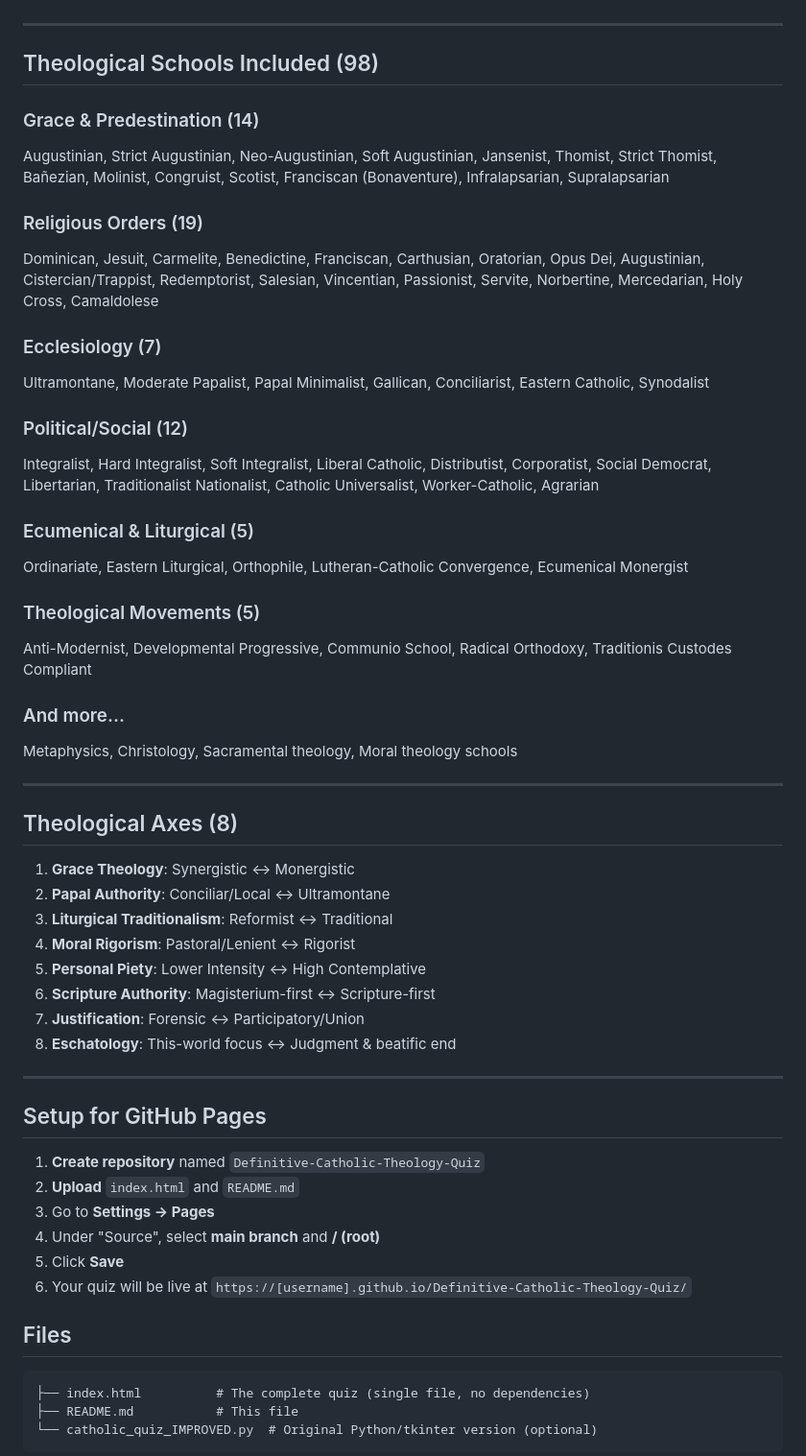
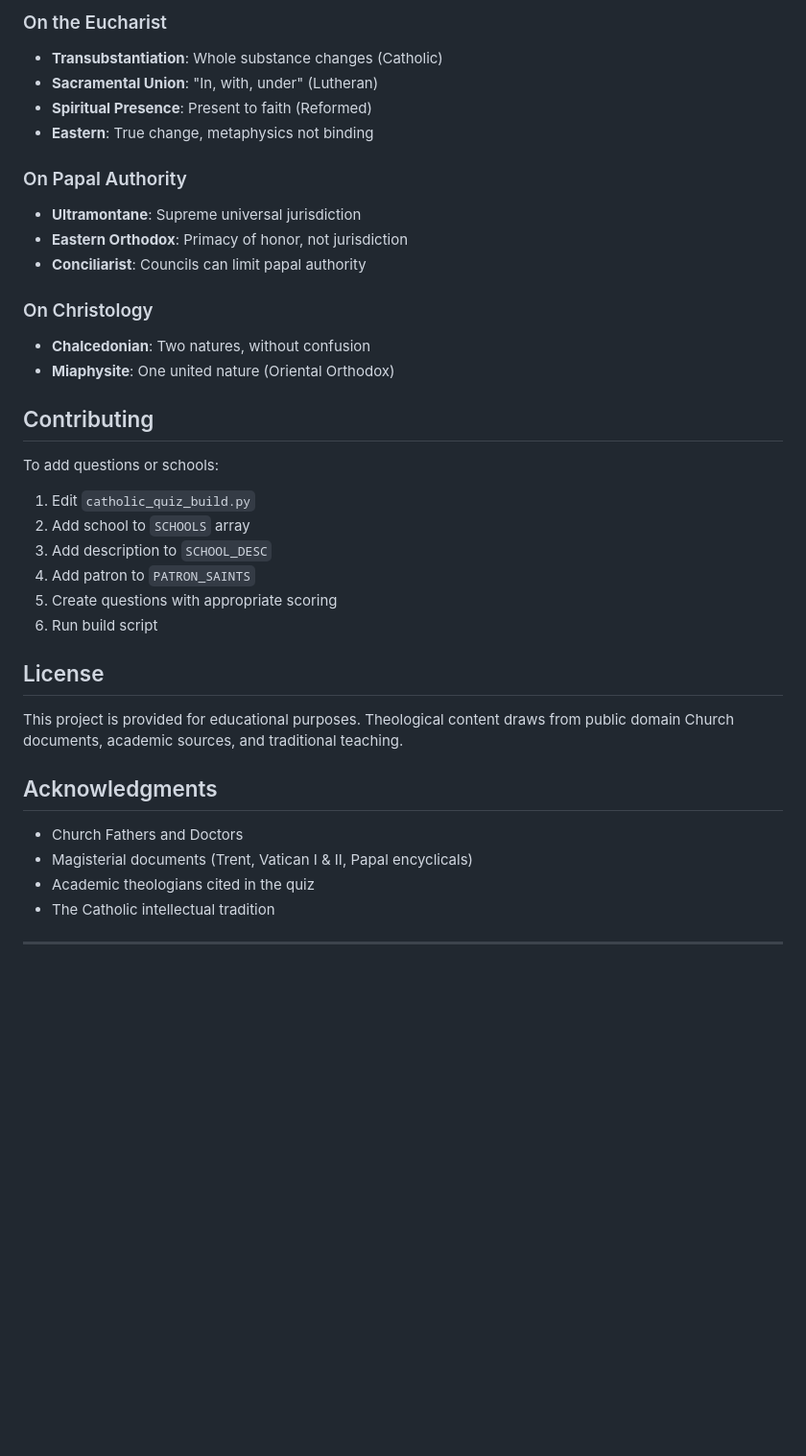
Before and after one commit to jcalepos146/Definitive-Catholic-Theology-Quiz, a Markdown page: README.md, the part around one of its changes. Shown at 96% size. GitHub-like rendering; blank space fills up the shorter version.

Commit message:
Update README.md
Updated Description

````diff
--- a/README.md
+++ b/README.md
@@ -69,58 +140,38 @@ Click the 🤖 button or use "Ask AI to Explain This" under any question.
+### On the Eucharist
+- **Transubstantiation**: Whole substance changes (Catholic)
+- **Sacramental Union**: "In, with, under" (Lutheran)
+- **Spiritual Presence**: Present to faith (Reformed)
+- **Eastern**: True change, metaphysics not binding
+
+### On Papal Authority
+- **Ultramontane**: Supreme universal jurisdiction
+- **Eastern Orthodox**: Primacy of honor, not jurisdiction
+- **Conciliarist**: Councils can limit papal authority
+
+### On Christology
+- **Chalcedonian**: Two natures, without confusion
+- **Miaphysite**: One united nature (Oriental Orthodox)
+
+## Contributing
+
+To add questions or schools:
+1. Edit `catholic_quiz_build.py`
+2. Add school to `SCHOOLS` array
+3. Add description to `SCHOOL_DESC`
+4. Add patron to `PATRON_SAINTS`
+5. Create questions with appropriate scoring
+6. Run build script
+
+## License
+
+This project is provided for educational purposes. Theological content draws from public domain Church documents, academic sources, and traditional teaching.
+
+## Acknowledgments
+
+- Church Fathers and Doctors
+- Magisterial documents (Trent, Vatican I & II, Papal encyclicals)
+- Academic theologians cited in the quiz
+- The Catholic intellectual tradition
 
 ---
 
-## Theological Schools Included (98)
-
-### Grace & Predestination (14)
-Augustinian, Strict Augustinian, Neo-Augustinian, Soft Augustinian, Jansenist, Thomist, Strict Thomist, Bañezian, Molinist, Congruist, Scotist, Franciscan (Bonaventure), Infralapsarian, Supralapsarian
-
-### Religious Orders (19)
-Dominican, Jesuit, Carmelite, Benedictine, Franciscan, Carthusian, Oratorian, Opus Dei, Augustinian, Cistercian/Trappist, Redemptorist, Salesian, Vincentian, Passionist, Servite, Norbertine, Mercedarian, Holy Cross, Camaldolese
-
-### Ecclesiology (7)
-Ultramontane, Moderate Papalist, Papal Minimalist, Gallican, Conciliarist, Eastern Catholic, Synodalist
-
-### Political/Social (12)
-Integralist, Hard Integralist, Soft Integralist, Liberal Catholic, Distributist, Corporatist, Social Democrat, Libertarian, Traditionalist Nationalist, Catholic Universalist, Worker-Catholic, Agrarian
-
-### Ecumenical & Liturgical (5)
-Ordinariate, Eastern Liturgical, Orthophile, Lutheran-Catholic Convergence, Ecumenical Monergist
-
-### Theological Movements (5)
-Anti-Modernist, Developmental Progressive, Communio School, Radical Orthodoxy, Traditionis Custodes Compliant
-
-### And more...
-Metaphysics, Christology, Sacramental theology, Moral theology schools
-
----
-
-## Theological Axes (8)
-
-1. **Grace Theology**: Synergistic ↔ Monergistic
-2. **Papal Authority**: Conciliar/Local ↔ Ultramontane
-3. **Liturgical Traditionalism**: Reformist ↔ Traditional
-4. **Moral Rigorism**: Pastoral/Lenient ↔ Rigorist
-5. **Personal Piety**: Lower Intensity ↔ High Contemplative
-6. **Scripture Authority**: Magisterium-first ↔ Scripture-first
-7. **Justification**: Forensic ↔ Participatory/Union
-8. **Eschatology**: This-world focus ↔ Judgment & beatific end
-
----
-
-## Setup for GitHub Pages
-
-1. **Create repository** named `Definitive-Catholic-Theology-Quiz`
-2. **Upload** `index.html` and `README.md`
-3. Go to **Settings → Pages**
-4. Under "Source", select **main branch** and **/ (root)**
-5. Click **Save**
-6. Your quiz will be live at `https://[username].github.io/Definitive-Catholic-Theology-Quiz/`
-
-## Files
-
-```
-├── index.html          # The complete quiz (single file, no dependencies)
-├── README.md           # This file
-└── catholic_quiz_IMPROVED.py  # Original Python/tkinter version (optional)
-```
-
````
Also changed, not shown: other parts of README.md (+127 -77 lines).
